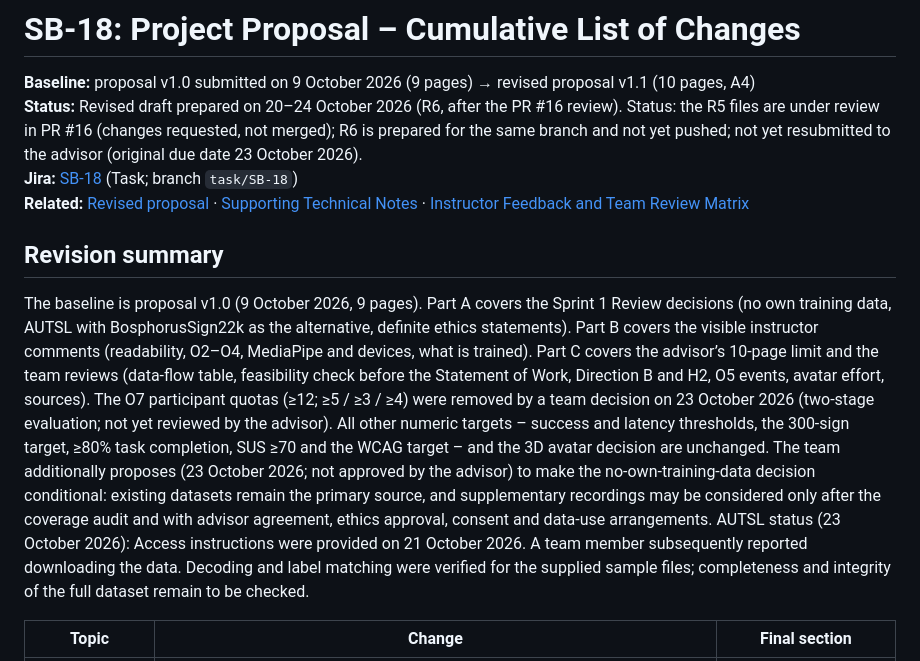
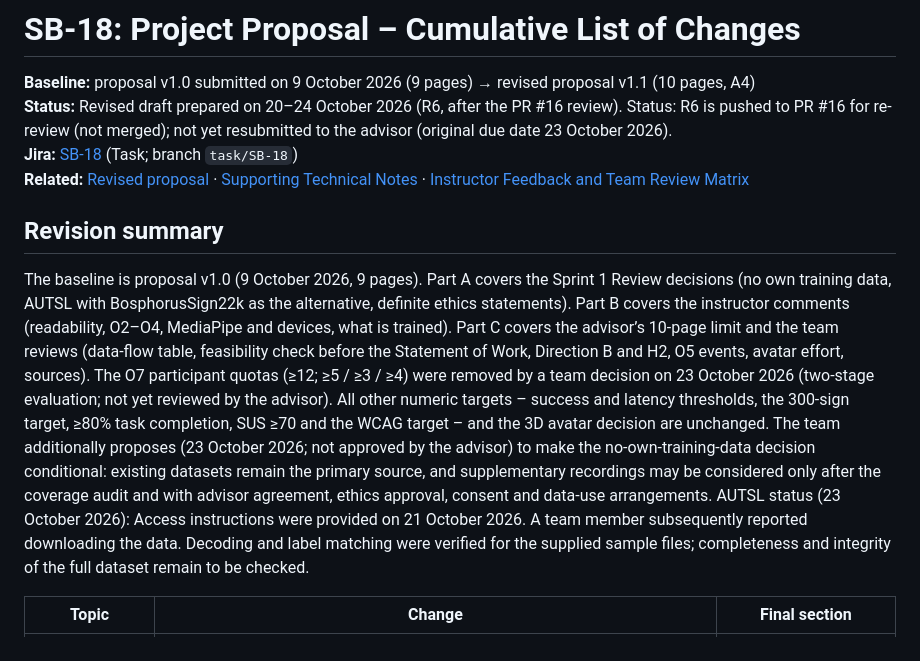
Before and after one commit to EgeErdem35/signBridge, a Markdown page: docs/SB-18_Proposal_List_of_Changes.md, the part around the change. Rendered like a GitHub page.

Commit message:
Revise status and update proposal details in documentation
Updated the status of the revised draft and clarified the baseline proposal details. Adjusted the revision summary for improved clarity and accuracy.

```diff
--- a/docs/SB-18_Proposal_List_of_Changes.md
+++ b/docs/SB-18_Proposal_List_of_Changes.md
@@ -1,13 +1,13 @@
 # SB-18: Project Proposal – Cumulative List of Changes
 
 **Baseline:** proposal v1.0 submitted on 9 October 2026 (9 pages) → revised proposal v1.1 (10 pages, A4)
-**Status:** Revised draft prepared on 20–24 October 2026 (R6, after the PR #16 review). Status: the R5 files are under review in PR #16 (changes requested, not merged); R6 is prepared for the same branch and not yet pushed; not yet resubmitted to the advisor (original due date 23 October 2026).
+**Status:** Revised draft prepared on 20–24 October 2026 (R6, after the PR #16 review). Status: R6 is pushed to PR #16 for re-review (not merged); not yet resubmitted to the advisor (original due date 23 October 2026).
 **Jira:** [SB-18](https://el-dili.atlassian.net/browse/SB-18) (Task; branch `task/SB-18`)
 **Related:** [Revised proposal](./SignBridge-TR_Project_Proposal.pdf) · [Supporting Technical Notes](./SB-18_Supporting_Technical_Notes.md) · [Instructor Feedback and Team Review Matrix](./SB-18_Instructor_Feedback_Matrix.md)
 
 ## Revision summary
 
-The baseline is proposal v1.0 (9 October 2026, 9 pages). Part A covers the Sprint 1 Review decisions (no own training data, AUTSL with BosphorusSign22k as the alternative, definite ethics statements). Part B covers the visible instructor comments (readability, O2–O4, MediaPipe and devices, what is trained). Part C covers the advisor’s 10-page limit and the team reviews (data-flow table, feasibility check before the Statement of Work, Direction B and H2, O5 events, avatar effort, sources). The O7 participant quotas (≥12; ≥5 / ≥3 / ≥4) were removed by a team decision on 23 October 2026 (two-stage evaluation; not yet reviewed by the advisor). All other numeric targets – success and latency thresholds, the 300-sign target, ≥80% task completion, SUS ≥70 and the WCAG target – and the 3D avatar decision are unchanged. The team additionally proposes (23 October 2026; not approved by the advisor) to make the no-own-training-data decision conditional: existing datasets remain the primary source, and supplementary recordings may be considered only after the coverage audit and with advisor agreement, ethics approval, consent and data-use arrangements. AUTSL status (23 October 2026): Access instructions were provided on 21 October 2026. A team member subsequently reported downloading the data. Decoding and label matching were verified for the supplied sample files; completeness and integrity of the full dataset remain to be checked.
+The baseline is proposal v1.0 (9 October 2026, 9 pages). Part A covers the Sprint 1 Review decisions (no own training data, AUTSL with BosphorusSign22k as the alternative, definite ethics statements). Part B covers the instructor comments (readability, O2–O4, MediaPipe and devices, what is trained). Part C covers the advisor’s 10-page limit and the team reviews (data-flow table, feasibility check before the Statement of Work, Direction B and H2, O5 events, avatar effort, sources). The O7 participant quotas (≥12; ≥5 / ≥3 / ≥4) were removed by a team decision on 23 October 2026 (two-stage evaluation; not yet reviewed by the advisor). All other numeric targets – success and latency thresholds, the 300-sign target, ≥80% task completion, SUS ≥70 and the WCAG target – and the 3D avatar decision are unchanged. The team additionally proposes (23 October 2026; not approved by the advisor) to make the no-own-training-data decision conditional: existing datasets remain the primary source, and supplementary recordings may be considered only after the coverage audit and with advisor agreement, ethics approval, consent and data-use arrangements. AUTSL status (23 October 2026): Access instructions were provided on 21 October 2026. A team member subsequently reported downloading the data. Decoding and label matching were verified for the supplied sample files; completeness and integrity of the full dataset remain to be checked.
 
 | Topic | Change | Final section |
 |---|---|---|
```
